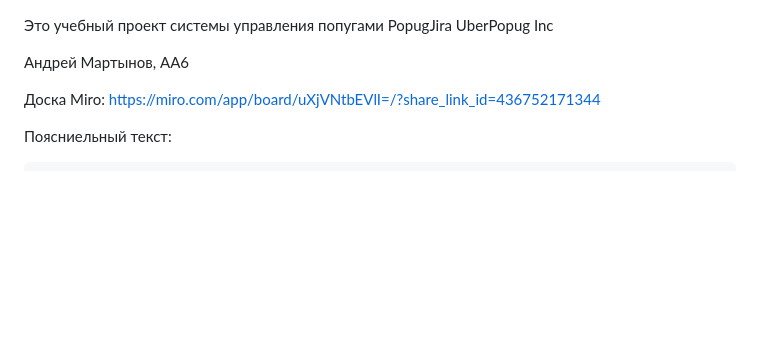
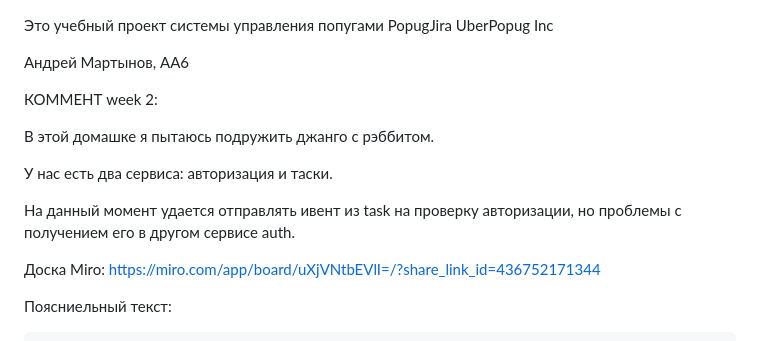
Before and after one commit to bodrey/popug, a Markdown page: README.md, the part around the change. GitHub-like rendering; blank space fills up the shorter version.

Commit message:
update: readme

```diff
--- a/README.md
+++ b/README.md
@@ -1,6 +1,15 @@
 Это учебный проект системы управления попугами PopugJira UberPopug Inc
 
 Андрей Мартынов, AA6
+
+
+КОММЕНТ week 2:
+
+В этой домашке я пытаюсь подружить джанго с рэббитом.
+
+У нас есть два сервиса: авторизация и таски.
+
+На данный момент удается отправлять ивент из task на проверку авторизации, но проблемы с получением его в другом сервисе auth.
 
 Доска Miro:
     https://miro.com/app/board/uXjVNtbEVlI=/?share_link_id=436752171344
```
